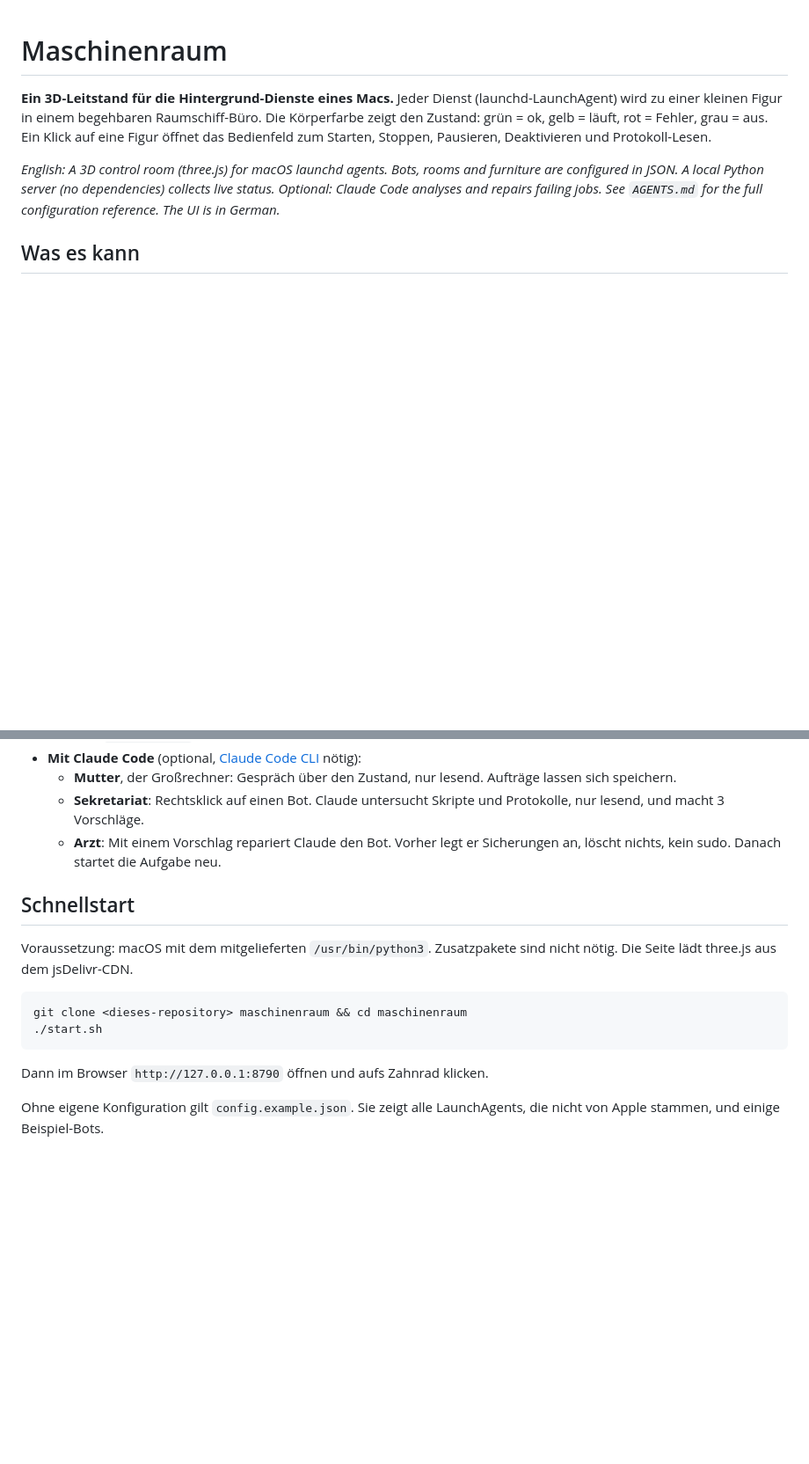
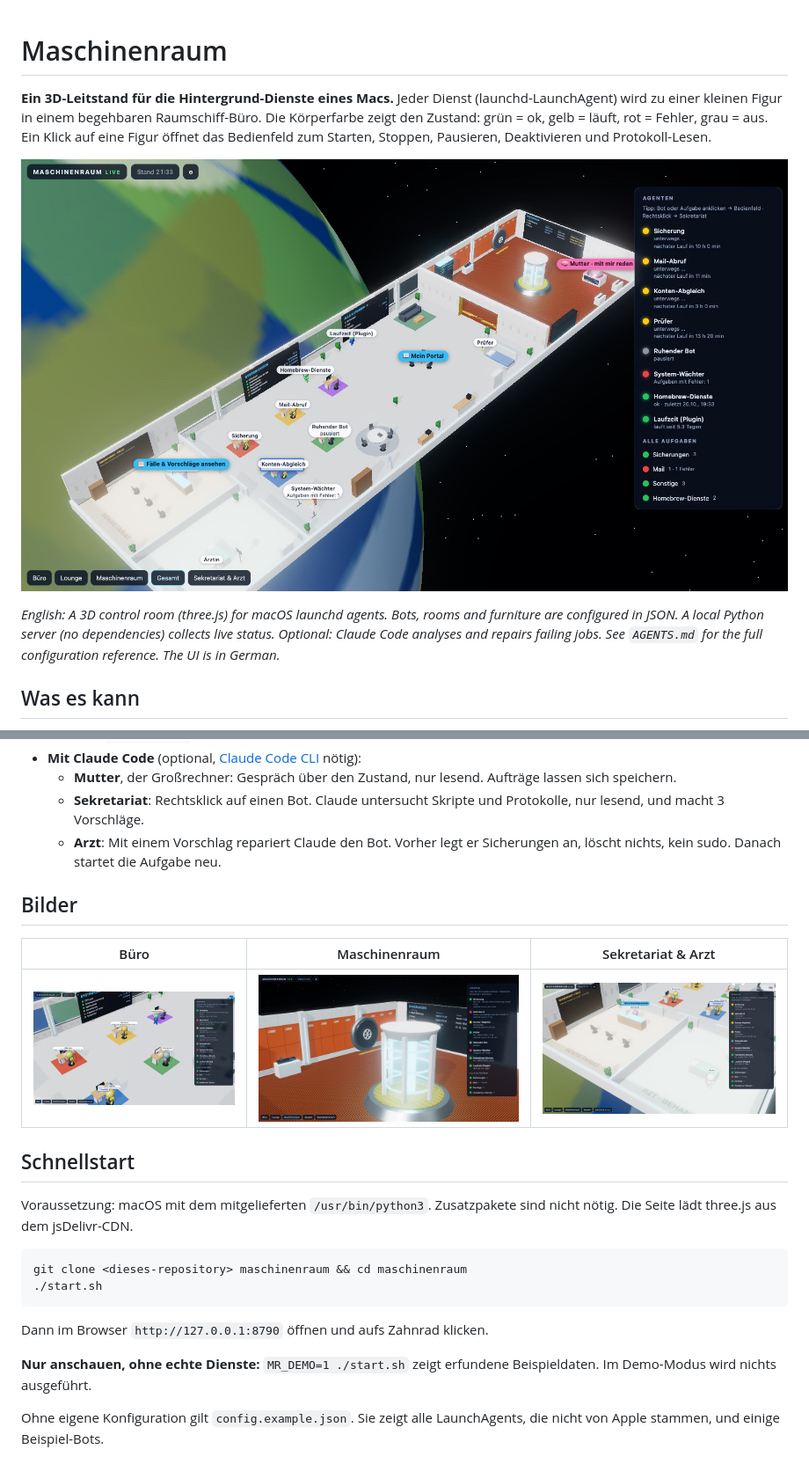
Before and after one commit to PieperStefan/maschinenraum, a Markdown page: README.md, 2 parts joined by grey strips. Shown at 88% size. GitHub-like rendering; pictures changed too: docs/buero.jpg (added), docs/gesamt.jpg (added), docs/maschinenraum.jpg (added); blank space fills up the shorter version.

Commit message:
Demo-Modus (MR_DEMO=1) mit Beispieldaten, Bilder und README-Galerie
Co-Authored-By: Claude Opus 5.5 <noreply@anthropic.com>

````diff
--- a/README.md
+++ b/README.md
@@ -1,6 +1,8 @@
 # Maschinenraum
 
 **Ein 3D-Leitstand für die Hintergrund-Dienste eines Macs.** Jeder Dienst (launchd-LaunchAgent) wird zu einer kleinen Figur in einem begehbaren Raumschiff-Büro. Die Körperfarbe zeigt den Zustand: grün = ok, gelb = läuft, rot = Fehler, grau = aus. Ein Klick auf eine Figur öffnet das Bedienfeld zum Starten, Stoppen, Pausieren, Deaktivieren und Protokoll-Lesen.
+
+![Gesamtansicht: Büro, Lounge, Maschinenraum, Sekretariat und Arzt](docs/gesamt.jpg)
 
 *English: A 3D control room (three.js) for macOS launchd agents. Bots, rooms and furniture are configured in JSON. A local Python server (no dependencies) collects live status. Optional: Claude Code analyses and repairs failing jobs. See `AGENTS.md` for the full configuration reference. The UI is in German.*
 
@@ -18,6 +20,12 @@
   - **Sekretariat**: Rechtsklick auf einen Bot. Claude untersucht Skripte und Protokolle, nur lesend, und macht 3 Vorschläge.
   - **Arzt**: Mit einem Vorschlag repariert Claude den Bot. Vorher legt er Sicherungen an, löscht nichts, kein sudo. Danach startet die Aufgabe neu.
 
+## Bilder
+
+| Büro | Maschinenraum | Sekretariat & Arzt |
+|---|---|---|
+| ![Büro mit Bots an den Schreibtischen und der System-Tafel](docs/buero.jpg) | ![Maschinenraum mit Reaktor, Tresor und Sicherungstafel](docs/maschinenraum.jpg) | ![Sekretariat und Arzt für die Fehleranalyse](docs/sekretariat.jpg) |
+
 ## Schnellstart
 
 Voraussetzung: macOS mit dem mitgelieferten `/usr/bin/python3`. Zusatzpakete sind nicht nötig. Die Seite lädt three.js aus dem jsDelivr-CDN.
@@ -28,6 +36,8 @@ git clone <dieses-repository> maschinenraum && cd maschinenraum
 ```
 
 Dann im Browser `http://127.0.0.1:8790` öffnen und aufs Zahnrad klicken.
+
+**Nur anschauen, ohne echte Dienste:** `MR_DEMO=1 ./start.sh` zeigt erfundene Beispieldaten. Im Demo-Modus wird nichts ausgeführt.
 
 Ohne eigene Konfiguration gilt `config.example.json`. Sie zeigt alle LaunchAgents, die nicht von Apple stammen, und einige Beispiel-Bots.
 
````
Also changed, not shown: AGENTS.md (+2 -0 lines), 2 other files.
